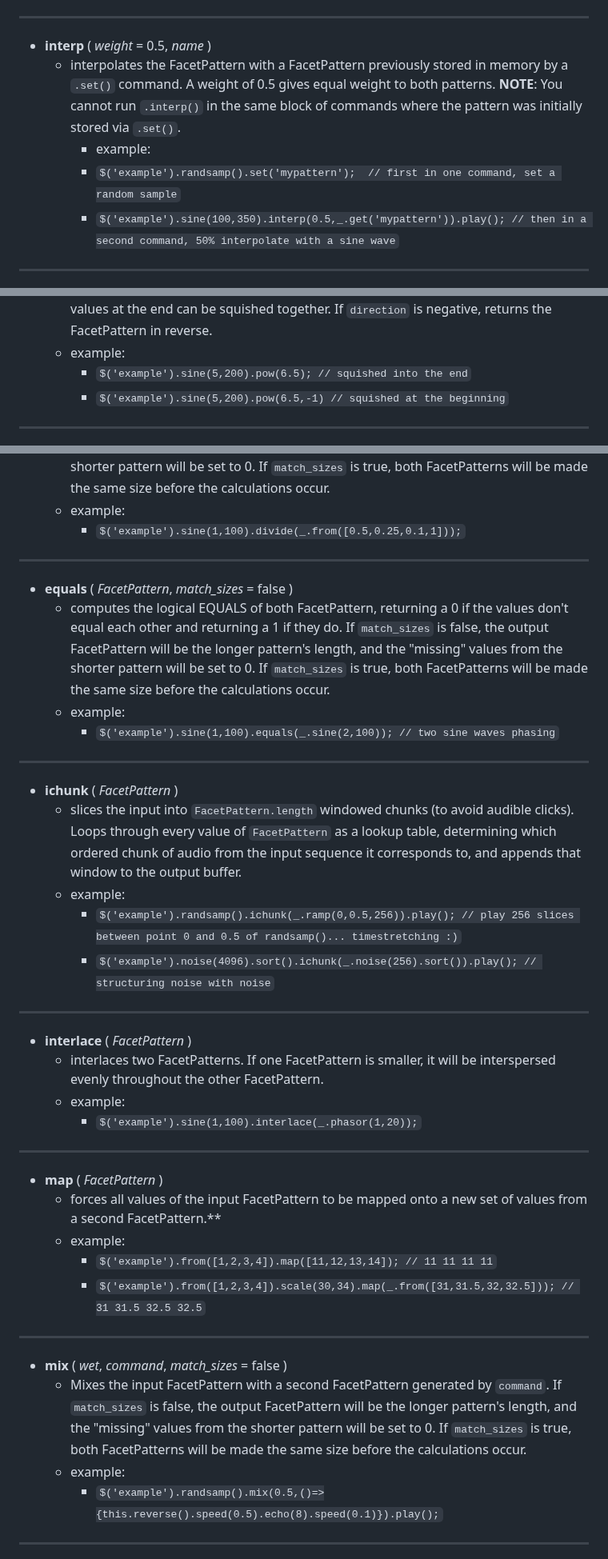
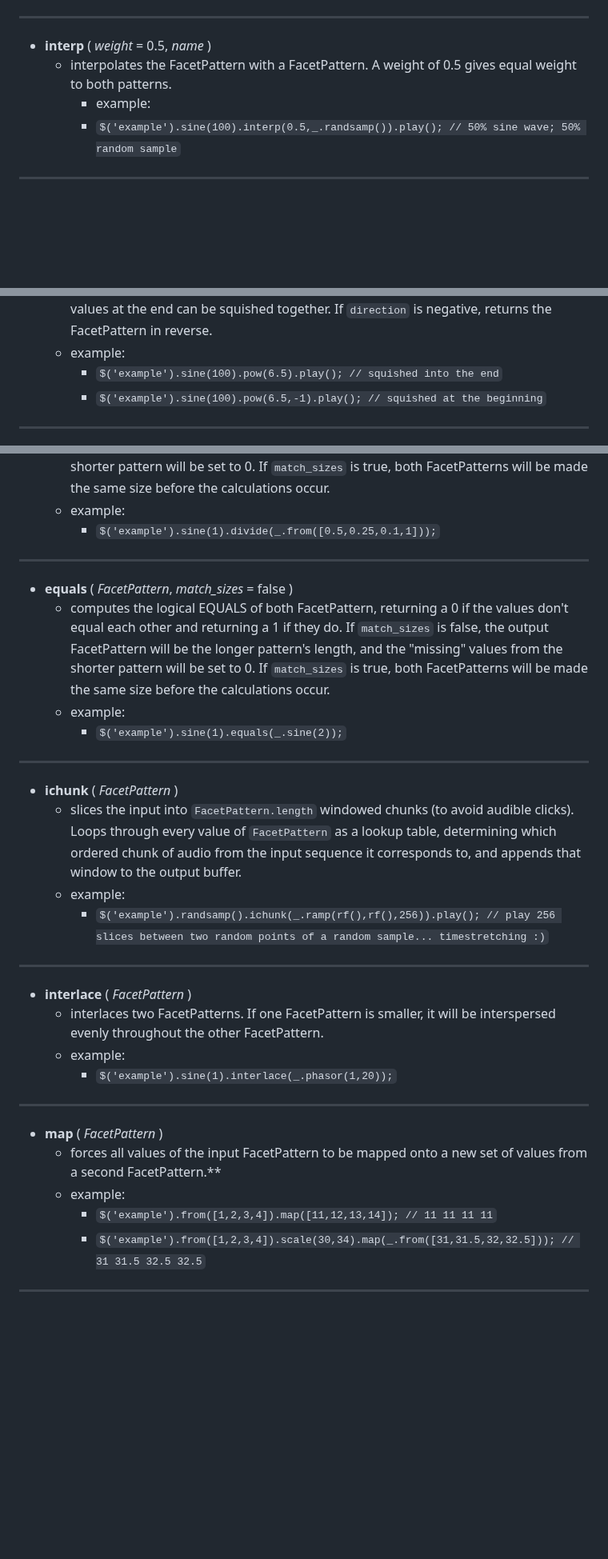
Before and after one commit to nnirror/facet, a Markdown page: README.md, 3 parts joined by grey strips. Shown at 80% size. Drawn GitHub-style; blank space fills up the shorter version.

```diff
--- a/README.md
+++ b/README.md
@@ -439,10 +445,9 @@ You might need to activate a MIDI driver on your machine in order to send MIDI f
 		- `$('example').randsamp().fft().shift(0.2).ifft().play(); // FFT bin shifting`
 ---
 - **interp** ( _weight_ = 0.5, _name_ )
-	- interpolates the FacetPattern with a FacetPattern previously stored in memory by a `.set()` command. A weight of 0.5 gives equal weight to both patterns. **NOTE**: You cannot run `.interp()` in the same block of commands where the pattern was initially stored via `.set()`.
+	- interpolates the FacetPattern with a FacetPattern. A weight of 0.5 gives equal weight to both patterns.
 		- example:
-		- `$('example').randsamp().set('mypattern');  // first in one command, set a random sample`
-		- `$('example').sine(100,350).interp(0.5,_.get('mypattern')).play(); // then in a second command, 50% interpolate with a sine wave`
+		- `$('example').sine(100).interp(0.5,_.randsamp()).play(); // 50% sine wave; 50% random sample`
 ---
 - **invert** ( )
 	- computes the `minimum` and `maximum` values in the FacetPattern, then scales every number to the opposite position, relative to `minimum` and `maximum`.
@@ -511,8 +522,8 @@ You might need to activate a MIDI driver on your machine in order to send MIDI f
 - **pow** ( _expo_, _direction_ = 1 )
 	- stretches a FacetPattern according to an exponential power `expo`, where the values at the beginning can be stretched for a significant portion of the FacetPattern, and the values at the end can be squished together. If `direction` is negative, returns the FacetPattern in reverse.
 	- example:
-		- `$('example').sine(5,200).pow(6.5); // squished into the end`
-		- `$('example').sine(5,200).pow(6.5,-1) // squished at the beginning`
+		- `$('example').sine(100).pow(6.5).play(); // squished into the end`
+		- `$('example').sine(100).pow(6.5,-1).play(); // squished at the beginning`
 ---
 - **prob** ( _amt_ )
 	- sets some values in the FacetPattern to 0. `prob` (float 0-1) sets the likelihood of each value changing.
@@ -681,34 +693,28 @@ You might need to activate a MIDI driver on your machine in order to send MIDI f
 - **divide** ( _FacetPattern_, _match_sizes_ = false )
 	- divides the first FacetPattern by the second. If `match_sizes` is false, the output FacetPattern will be the longer pattern's length, and the "missing" values from the shorter pattern will be set to 0. If `match_sizes` is true, both FacetPatterns will be made the same size before the calculations occur.
 	- example:
-		- `$('example').sine(1,100).divide(_.from([0.5,0.25,0.1,1]));`
+		- `$('example').sine(1).divide(_.from([0.5,0.25,0.1,1]));`
 ---
 - **equals** ( _FacetPattern_, _match_sizes_ = false )
 	- computes the logical EQUALS of both FacetPattern, returning a 0 if the values don't equal each other and returning a 1 if they do. If `match_sizes` is false, the output FacetPattern will be the longer pattern's length, and the "missing" values from the shorter pattern will be set to 0. If `match_sizes` is true, both FacetPatterns will be made the same size before the calculations occur.
 	- example:
-		- `$('example').sine(1,100).equals(_.sine(2,100)); // two sine waves phasing`
+		- `$('example').sine(1).equals(_.sine(2));`
 ---
 - **ichunk** ( _FacetPattern_ )
 	- slices the input into `FacetPattern.length` windowed chunks (to avoid audible clicks). Loops through every value of `FacetPattern` as a lookup table, determining which ordered chunk of audio from the input sequence it corresponds to, and appends that window to the output buffer.
 	- example:
-		- `$('example').randsamp().ichunk(_.ramp(0,0.5,256)).play(); // play 256 slices between point 0 and 0.5 of randsamp()... timestretching :)`
-		- `$('example').noise(4096).sort().ichunk(_.noise(256).sort()).play(); // structuring noise with noise`
+		- `$('example').randsamp().ichunk(_.ramp(rf(),rf(),256)).play(); // play 256 slices between two random points of a random sample... timestretching :)`
 ---
 - **interlace** ( _FacetPattern_ )
 	- interlaces two FacetPatterns. If one FacetPattern is smaller, it will be interspersed evenly throughout the other FacetPattern.
 	- example:
-		- `$('example').sine(1,100).interlace(_.phasor(1,20));`
+		- `$('example').sine(1).interlace(_.phasor(1,20));`
 ---
 - **map** ( _FacetPattern_ )
 	- forces all values of the input FacetPattern to be mapped onto a new set of values from a second FacetPattern.**
 	- example:
 		- `$('example').from([1,2,3,4]).map([11,12,13,14]); // 11 11 11 11`
 		- `$('example').from([1,2,3,4]).scale(30,34).map(_.from([31,31.5,32,32.5])); // 31 31.5 32.5 32.5`
----
-- **mix** ( _wet_, _command_, _match_sizes_ = false )
-	- Mixes the input FacetPattern with a second FacetPattern generated by `command`. If `match_sizes` is false, the output FacetPattern will be the longer pattern's length, and the "missing" values from the shorter pattern will be set to 0. If `match_sizes` is true, both FacetPatterns will be made the same size before the calculations occur.
-	- example:
-		- `$('example').randsamp().mix(0.5,()=>{this.reverse().speed(0.5).echo(8).speed(0.1)}).play();`
 ---
 - **or** ( _FacetPattern_, _match_sizes_ = false )
 	- computes the logical OR of both FacetPattern, returning a 0 if both of the values are 0 and returning a 1 if either of the values are nonzero. If `match_sizes` is false, the output FacetPattern will be the longer pattern's length, and the "missing" values from the shorter pattern will be set to 0. If `match_sizes` is true, both FacetPatterns will be made the same size before the calculations occur.
```
Also changed, not shown: other parts of README.md (+40 -27 lines).
